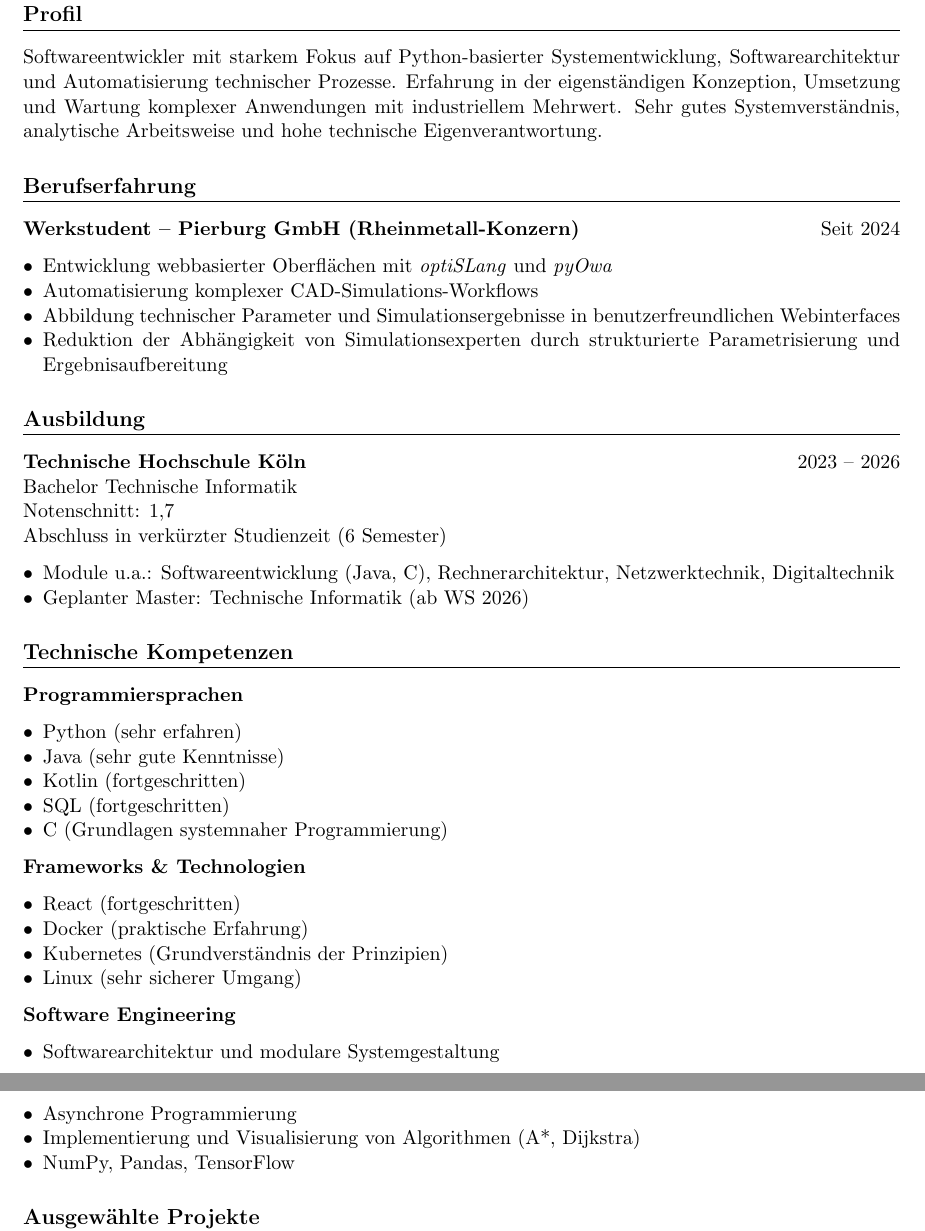
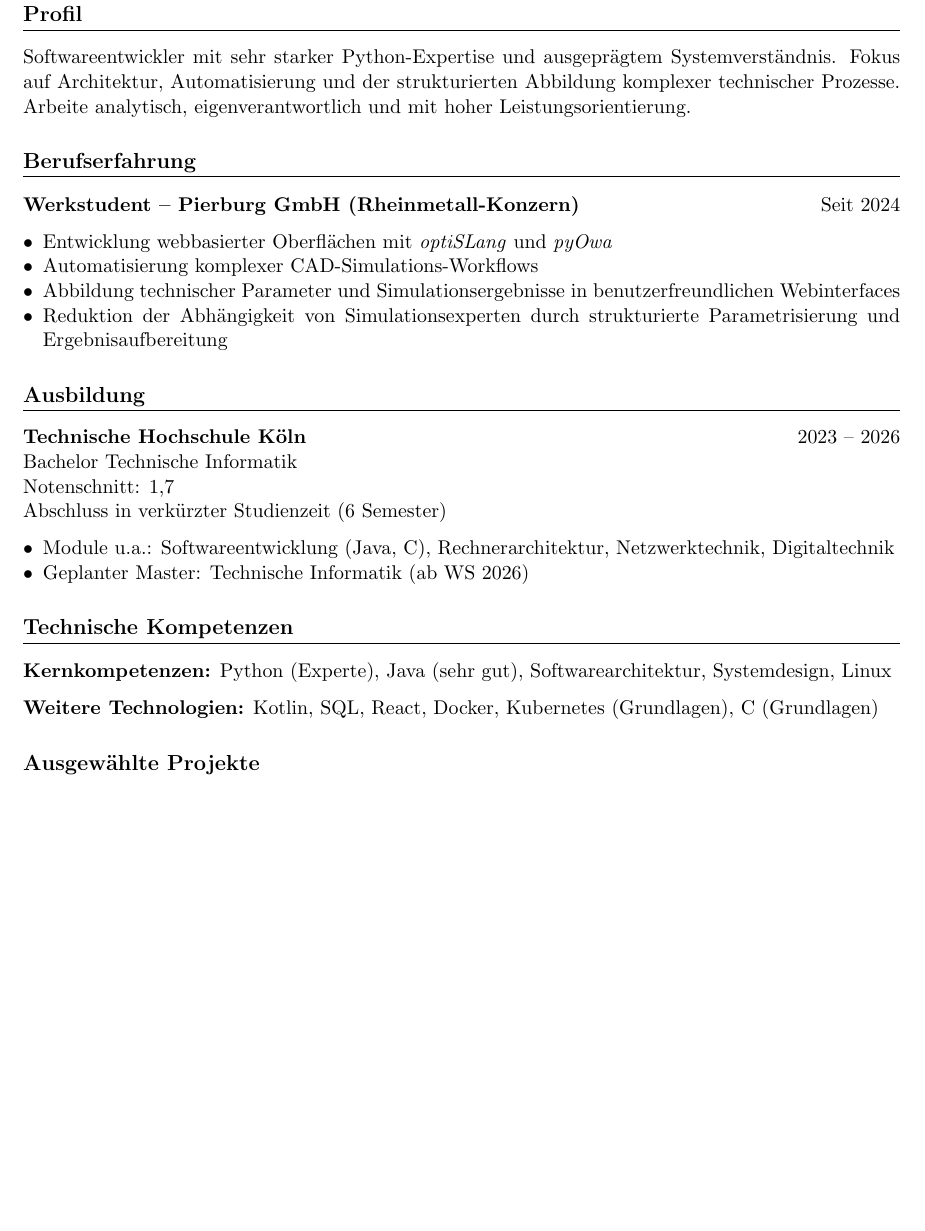
Before and after one commit to 14-dg/resume, a LaTeX CV (resume.tex): two parts of pages 1 and 2 of 2 before the commit and part of page 1 of 2 after it, the two joined at a grey line, cut so that both start at the same text, the shorter picture padded with empty space. Compiled offline with pdfLaTeX.

Commit message:
adds personality

```diff
--- a/resume.tex
+++ b/resume.tex
@@ -36,12 +36,9 @@ Rommerskirchen, Deutschland \\
 \section*{Profil}
 %================================================
 
-Softwareentwickler mit starkem Fokus auf Python-basierter Systementwicklung,
-Softwarearchitektur und Automatisierung technischer Prozesse.
-Erfahrung in der eigenständigen Konzeption, Umsetzung und Wartung
-komplexer Anwendungen mit industriellem Mehrwert.
-Sehr gutes Systemverständnis, analytische Arbeitsweise und
-hohe technische Eigenverantwortung.
+Softwareentwickler mit sehr starker Python-Expertise und ausgeprägtem Systemverständnis.
+Fokus auf Architektur, Automatisierung und der strukturierten Abbildung komplexer technischer Prozesse.
+Arbeite analytisch, eigenverantwortlich und mit hoher Leistungsorientierung.
 
 %================================================
 \section*{Berufserfahrung}
@@ -77,30 +74,11 @@ Abschluss in verkürzter Studienzeit (6 Semester)
 \section*{Technische Kompetenzen}
 %================================================
 
-\textbf{Programmiersprachen}
-\begin{itemize}[leftmargin=*]
-    \item Python (sehr erfahren)
-    \item Java (sehr gute Kenntnisse)
-    \item Kotlin (fortgeschritten)
-    \item SQL (fortgeschritten)
-    \item C (Grundlagen systemnaher Programmierung)
-\end{itemize}
+\textbf{Kernkompetenzen:}
+Python (Experte), Java (sehr gut), Softwarearchitektur, Systemdesign, Linux
 
-\textbf{Frameworks \& Technologien}
-\begin{itemize}[leftmargin=*]
-    \item React (fortgeschritten)
-    \item Docker (praktische Erfahrung)
-    \item Kubernetes (Grundverständnis der Prinzipien)
-    \item Linux (sehr sicherer Umgang)
-\end{itemize}
-
-\textbf{Software Engineering}
-\begin{itemize}[leftmargin=*]
-    \item Softwarearchitektur und modulare Systemgestaltung
-    \item Asynchrone Programmierung
-    \item Implementierung und Visualisierung von Algorithmen (A*, Dijkstra)
-    \item NumPy, Pandas, TensorFlow
-\end{itemize}
+\textbf{Weitere Technologien:}
+Kotlin, SQL, React, Docker, Kubernetes (Grundlagen), C (Grundlagen)
 
 %================================================
 \section*{Ausgewählte Projekte}
```
Also changed, not shown: resume.pdf, resume.tex (17 more changed lines).
